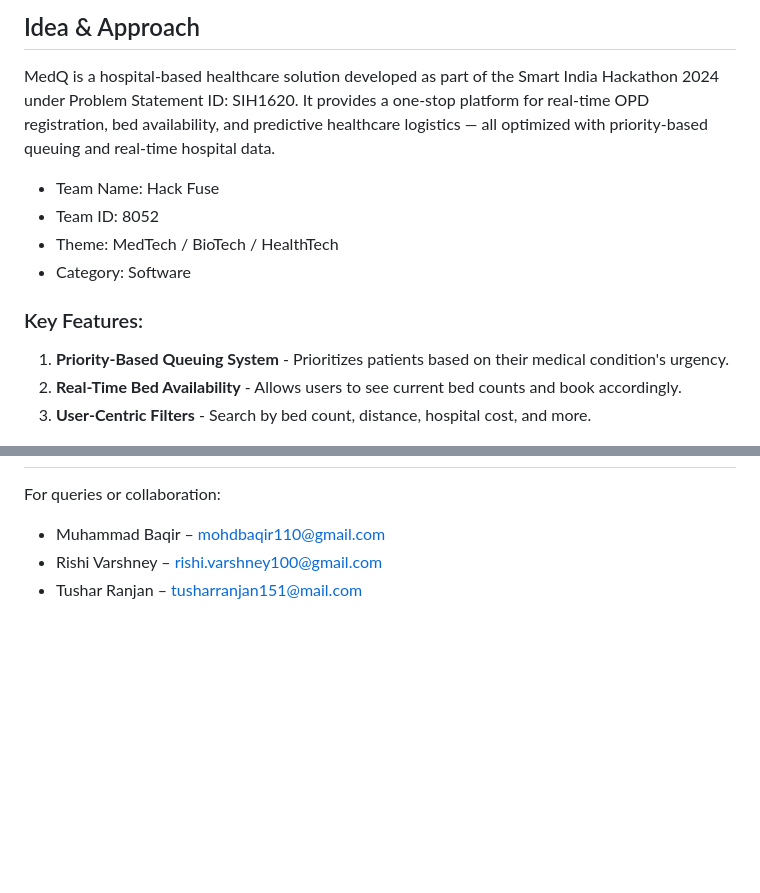
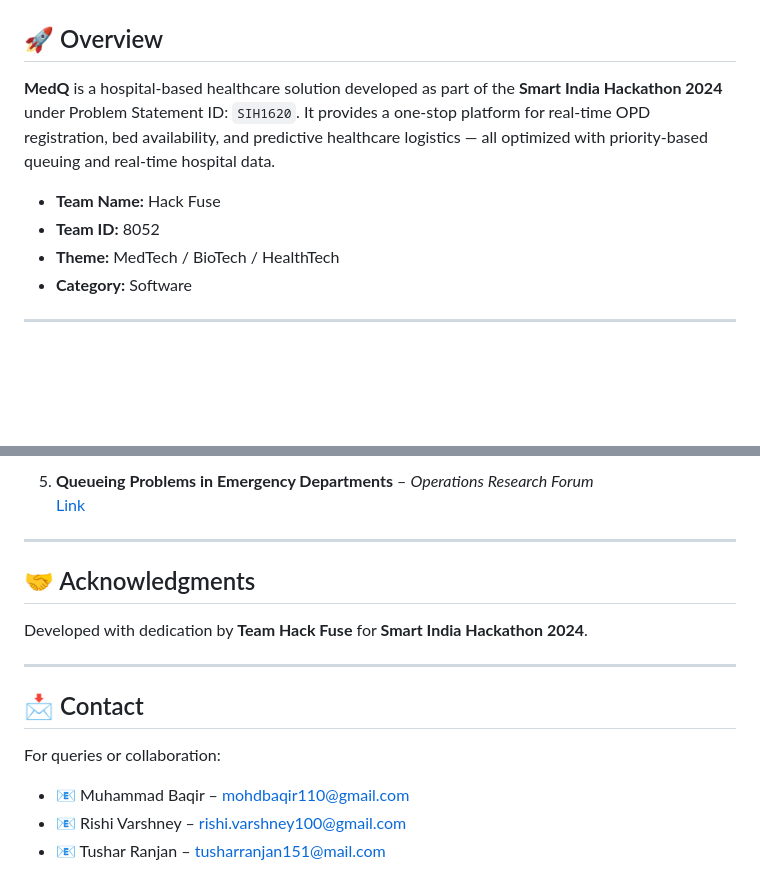
Before and after one commit to mb-aarfi/MedQ, a Markdown page: README.md, 2 parts joined by grey strips. GitHub-like rendering; blank space fills up the shorter version.

```diff
--- a/README.md
+++ b/README.md
@@ -4,15 +6,12 @@
 
-## Idea & Approach
 
-MedQ is a hospital-based healthcare solution developed as part of the Smart India Hackathon 2024 under Problem Statement ID: SIH1620. It provides a one-stop platform for real-time OPD registration, bed availability, and predictive healthcare logistics — all optimized with priority-based queuing and real-time hospital data.
+## 🚀 Overview
+**MedQ** is a hospital-based healthcare solution developed as part of the **Smart India Hackathon 2024** under Problem Statement ID: `SIH1620`. It provides a one-stop platform for real-time OPD registration, bed availability, and predictive healthcare logistics — all optimized with priority-based queuing and real-time hospital data.
 
-- Team Name: Hack Fuse
-- Team ID: 8052
-- Theme: MedTech / BioTech / HealthTech
-- Category: Software
+- **Team Name:** Hack Fuse
+- **Team ID:** 8052
+- **Theme:** MedTech / BioTech / HealthTech
+- **Category:** Software
 
-### Key Features:
-1. **Priority-Based Queuing System** - Prioritizes patients based on their medical condition's urgency.
-2. **Real-Time Bed Availability** - Allows users to see current bed counts and book accordingly.
-3. **User-Centric Filters** - Search by bed count, distance, hospital cost, and more.
+---
 
@@ -110,5 +146,17 @@ Source: National Library of Medicine
+5. **Queueing Problems in Emergency Departments** – *Operations Research Forum*
+   [Link](https://link.springer.com/article/10.1007/s43069-021-00114-8)
+
+---
+
+## 🤝 Acknowledgments
+
+Developed with dedication by **Team Hack Fuse** for **Smart India Hackathon 2024**.
+
+---
+
+## 📩 Contact
+
 For queries or collaboration:
-
-- Muhammad Baqir – mohdbaqir110@gmail.com
-- Rishi Varshney – rishi.varshney100@gmail.com
-- Tushar Ranjan – tusharranjan151@mail.com
+- 📧 Muhammad Baqir – [mohdbaqir110@gmail.com](mailto:mohdbaqir110@gmail.com)
+- 📧 Rishi Varshney – [rishi.varshney100@gmail.com](mailto:rishi.varshney100@gmail.com)
+- 📧 Tushar Ranjan – [tusharranjan151@mail.com](mailto:tusharranjan151@mail.com)
```
Also changed, not shown: other parts of README.md (+106 -67 lines).
